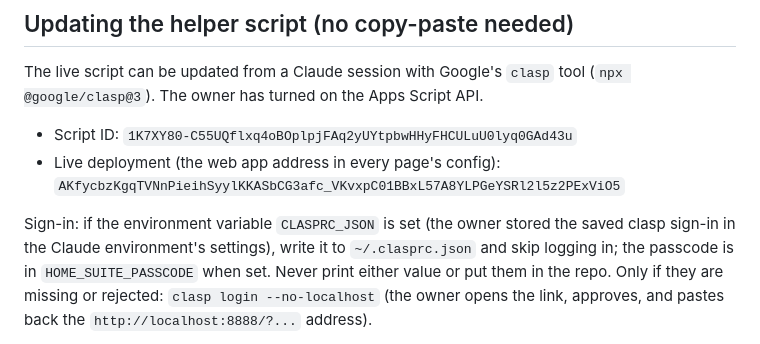
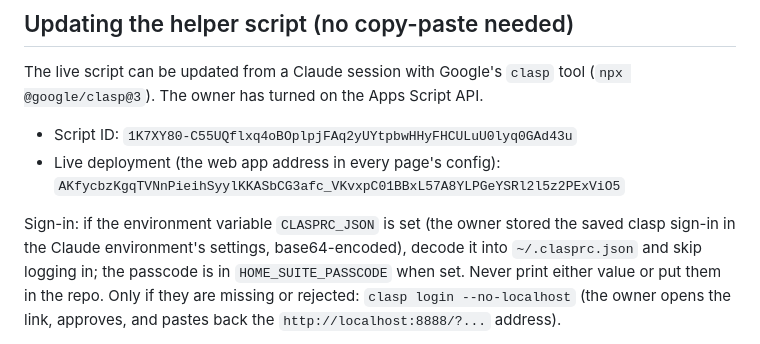
Before and after one commit to Arcbha/Cooks-eyes, a Markdown page: CLAUDE.md, the part around the change. Rendered like a GitHub page.

Commit message:
Saved sign-in is stored base64-encoded
Co-Authored-By: Claude Opus 5.5 <noreply@anthropic.com>
Claude-Session: https://claude.ai/code/session_01L5Ase14yiPxEXgap5qtvQo

```diff
--- a/CLAUDE.md
+++ b/CLAUDE.md
@@ -28,8 +28,8 @@ The live script can be updated from a Claude session with Google's `clasp` tool
   `AKfycbzKgqTVNnPieihSyylKKASbCG3afc_VKvxpC01BBxL57A8YLPGeYSRl2l5z2PExViO5`
 
 Sign-in: if the environment variable `CLASPRC_JSON` is set (the owner stored the
-saved clasp sign-in in the Claude environment's settings), write it to
-`~/.clasprc.json` and skip logging in; the passcode is in `HOME_SUITE_PASSCODE`
+saved clasp sign-in in the Claude environment's settings, base64-encoded),
+decode it into `~/.clasprc.json` and skip logging in; the passcode is in `HOME_SUITE_PASSCODE`
 when set. Never print either value or put them in the repo. Only if they are
 missing or rejected: `clasp login --no-localhost` (the owner opens the link,
 approves, and pastes back the `http://localhost:8888/?...` address).
```
